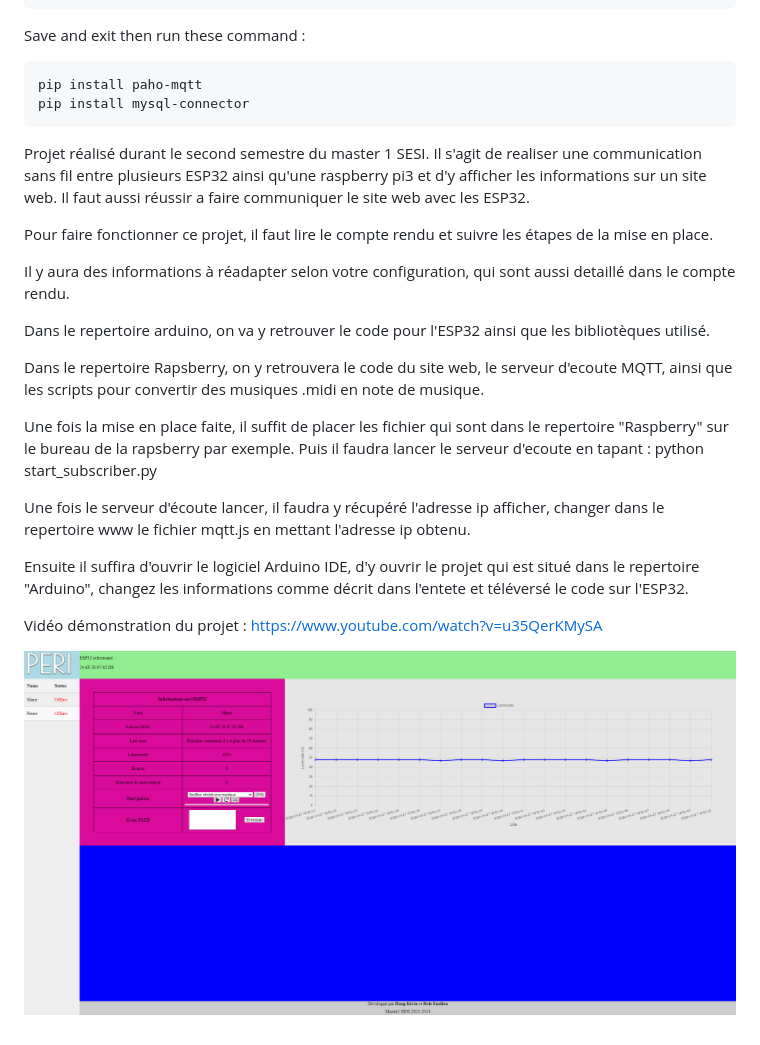
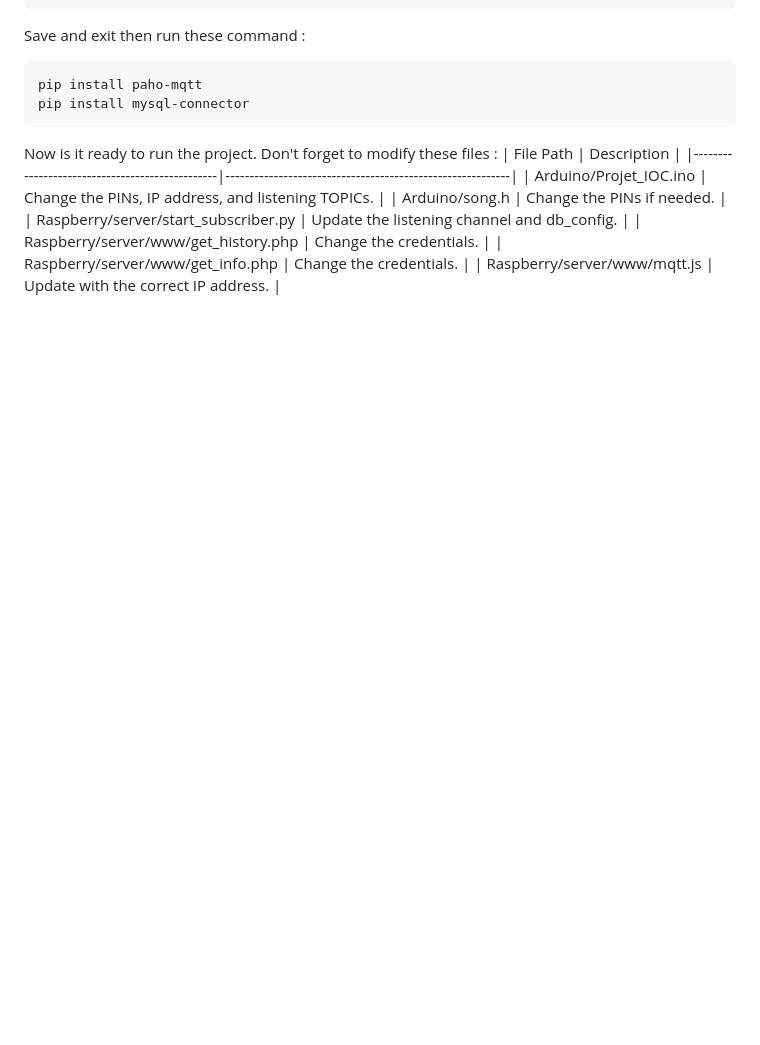
Before and after one commit to KevinPoipou/Projet_IOC, a Markdown page: README.md, the part around the change. Rendered like a GitHub page; blank space fills up the shorter version.

````diff
--- a/README.md
+++ b/README.md
@@ -84,11 +84,20 @@ pip install paho-mqtt
 pip install mysql-connector
 ```
 
+Now is it ready to run the project.
+Don't forget to modify these files :
+| File Path                                      | Description                                               |
+|------------------------------------------------|-----------------------------------------------------------|
+| Arduino/Projet_IOC.ino                         | Change the PINs, IP address, and listening TOPICs.      |
+| Arduino/song.h                                 | Change the PINs if needed.                               |
+| Raspberry/server/start_subscriber.py           | Update the listening channel and db_config.              |
+| Raspberry/server/www/get_history.php           | Change the credentials.                                   |
+| Raspberry/server/www/get_info.php              | Change the credentials.                                   |
+| Raspberry/server/www/mqtt.js                   | Update with the correct IP address.                      |
 
 
 
-
-
+<!--
 
 Projet réalisé durant le second semestre du master 1 SESI.
 Il s'agit de realiser une communication sans fil entre plusieurs ESP32 ainsi qu'une raspberry pi3 et d'y afficher les informations sur un site web.
@@ -113,3 +122,4 @@ Ensuite il suffira d'ouvrir le logiciel Arduino IDE, d'y ouvrir le projet qui es
 Vidéo démonstration du projet : https://www.youtube.com/watch?v=u35QerKMySA
 
 ![plot](./images/site_web.png?raw=true "site_web")
+-->
````
